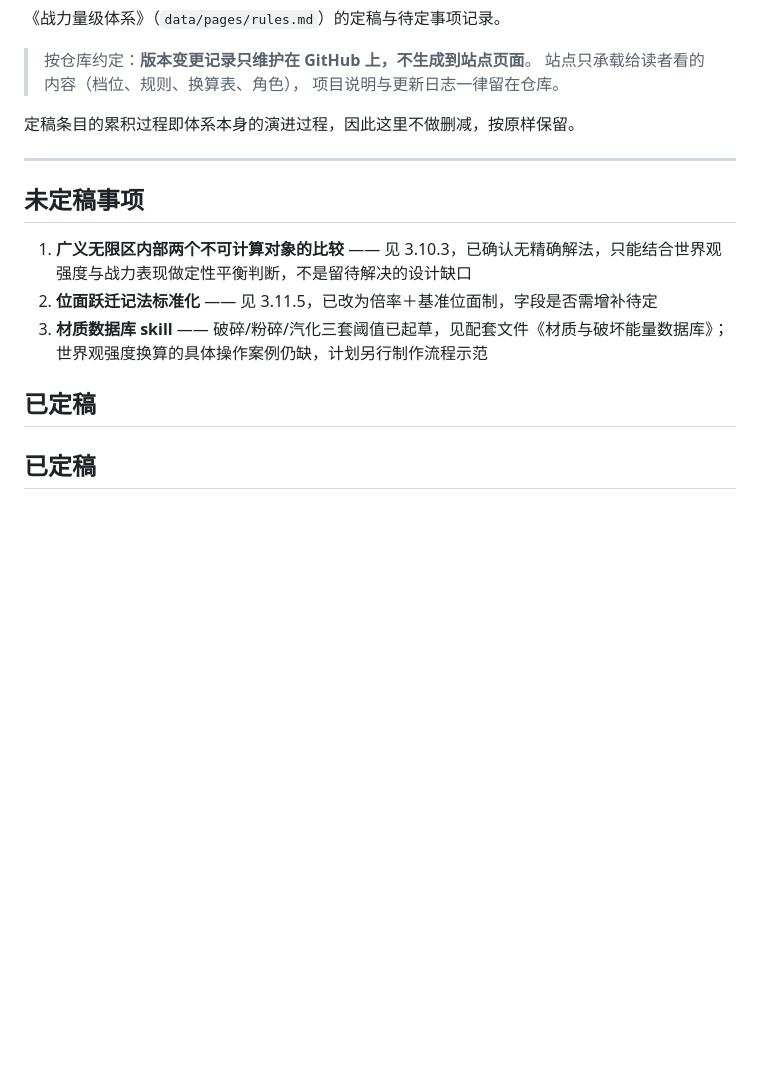
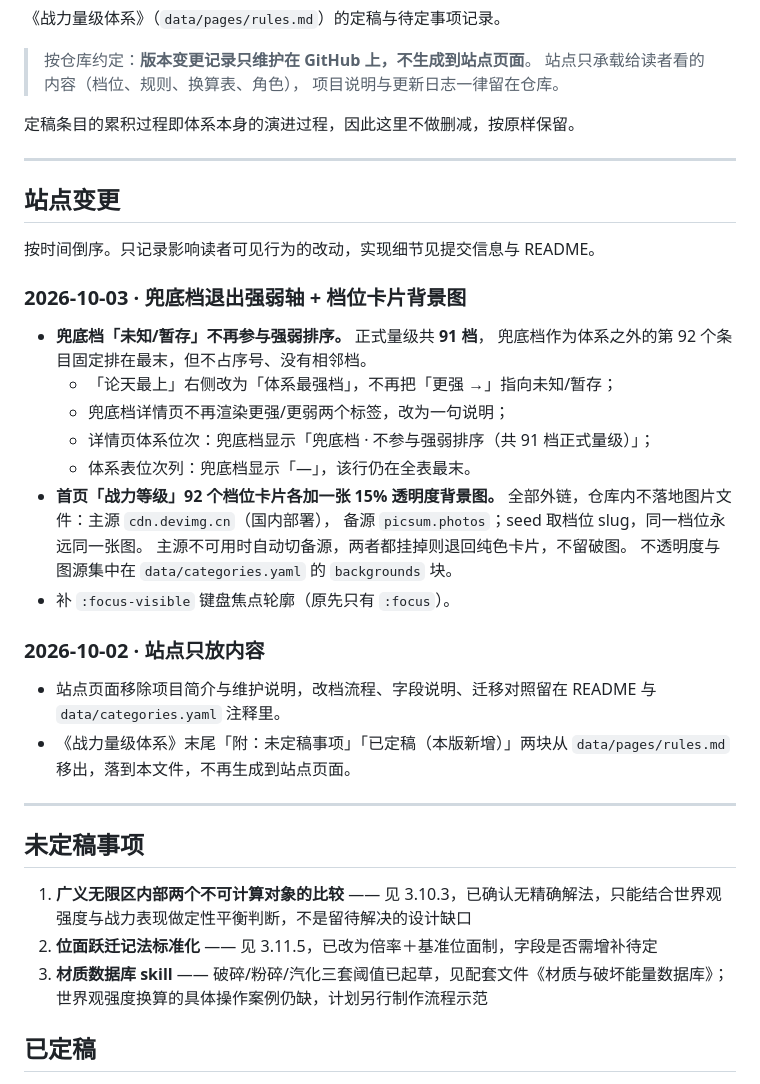
Before and after one commit to dacl666-code/powerwiki, a Markdown page: CHANGELOG.md, the part around the change. Rendered like a GitHub page; blank space fills up the shorter version.

Commit message:
变更记录：补站点变更一节，修重复标题
- 新增「站点变更」节，按时间倒序记录影响读者可见行为的改动
  （兜底档退出强弱轴、档位卡片背景图、站点只放内容）
- 修掉「## 已定稿」标题重复一次的问题

Co-authored-by: arena-agent <297053741+arena-agent@users.noreply.github.com>

```diff
--- a/CHANGELOG.md
+++ b/CHANGELOG.md
@@ -10,13 +10,39 @@
 
 ---
 
+## 站点变更
+
+按时间倒序。只记录影响读者可见行为的改动，实现细节见提交信息与 README。
+
+### 2026-10-03 · 兜底档退出强弱轴 + 档位卡片背景图
+
+- **兜底档「未知/暂存」不再参与强弱排序。** 正式量级共 **91 档**，
+  兜底档作为体系之外的第 92 个条目固定排在最末，但不占序号、没有相邻档。
+  - 「论天最上」右侧改为「体系最强档」，不再把「更强 →」指向未知/暂存；
+  - 兜底档详情页不再渲染更强/更弱两个标签，改为一句说明；
+  - 详情页体系位次：兜底档显示「兜底档 · 不参与强弱排序（共 91 档正式量级）」；
+  - 体系表位次列：兜底档显示「—」，该行仍在全表最末。
+- **首页「战力等级」92 个档位卡片各加一张 15% 透明度背景图。**
+  全部外链，仓库内不落地图片文件：主源 `cdn.devimg.cn`（国内部署），
+  备源 `picsum.photos`；seed 取档位 slug，同一档位永远同一张图。
+  主源不可用时自动切备源，两者都挂掉则退回纯色卡片，不留破图。
+  不透明度与图源集中在 `data/categories.yaml` 的 `backgrounds` 块。
+- 补 `:focus-visible` 键盘焦点轮廓（原先只有 `:focus`）。
+
+### 2026-10-02 · 站点只放内容
+
+- 站点页面移除项目简介与维护说明，改档流程、字段说明、迁移对照留在 README
+  与 `data/categories.yaml` 注释里。
+- 《战力量级体系》末尾「附：未定稿事项」「已定稿（本版新增）」两块从
+  `data/pages/rules.md` 移出，落到本文件，不再生成到站点页面。
+
+---
+
 ## 未定稿事项
 
 1. **广义无限区内部两个不可计算对象的比较** —— 见 3.10.3，已确认无精确解法，只能结合世界观强度与战力表现做定性平衡判断，不是留待解决的设计缺口
 2. **位面跃迁记法标准化** —— 见 3.11.5，已改为倍率＋基准位面制，字段是否需增补待定
 3. **材质数据库 skill** —— 破碎/粉碎/汽化三套阈值已起草，见配套文件《材质与破坏能量数据库》；世界观强度换算的具体操作案例仍缺，计划另行制作流程示范
-
-## 已定稿
 
 ## 已定稿
 
```
